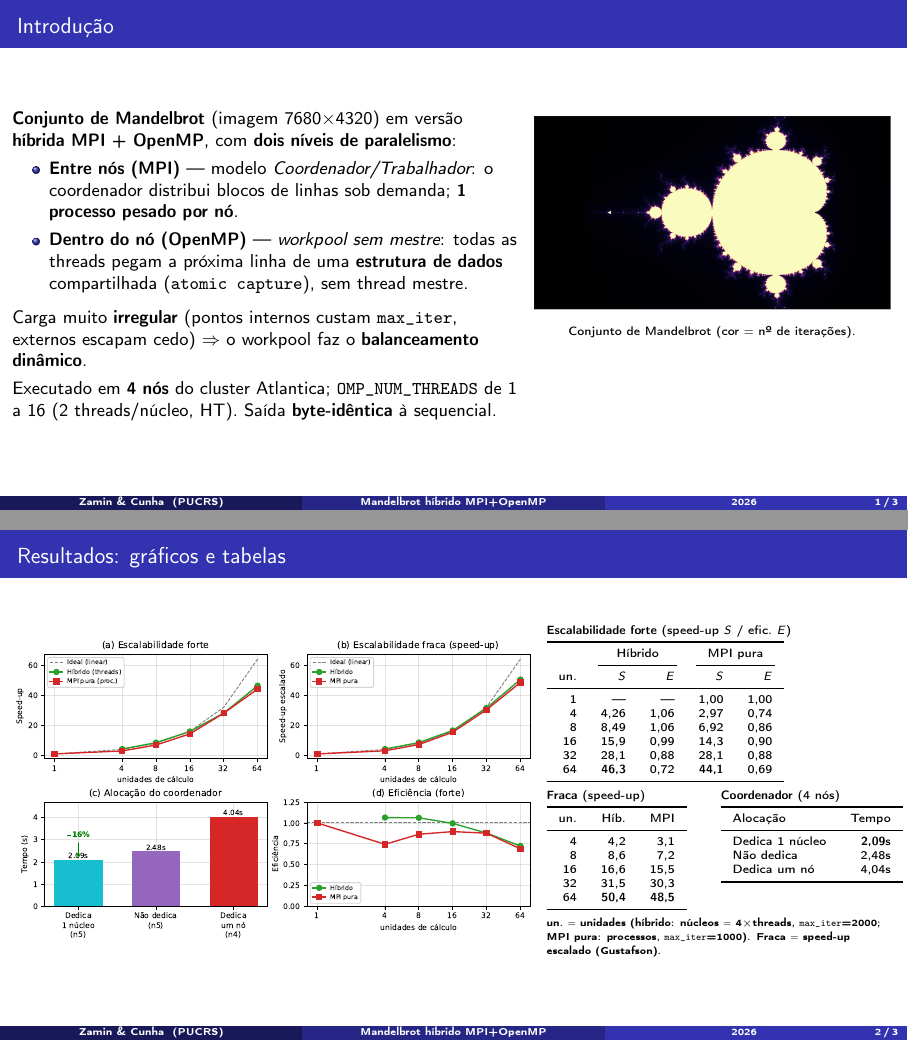
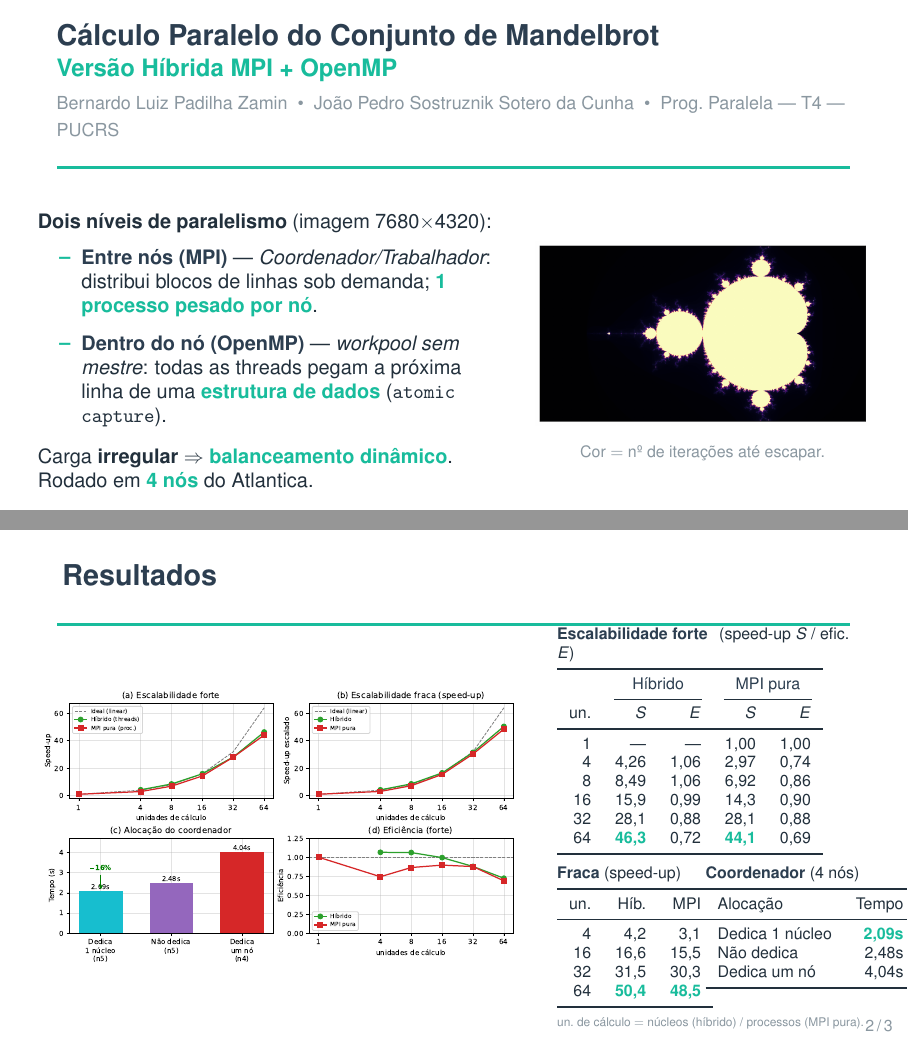
Before and after one commit to Gru935/T4-ProgramacaoParalela, LaTeX slides (slides/apresentacao.tex): pages 1 and 2 of 3, joined at a grey line. Compiled offline with pdfLaTeX.

Commit message:
Redesign clean/moderno dos slides (paleta ardósia + verde-água)
Tipografia sans-serif, títulos limpos com régua de destaque, paleta refinada,
rodapé minimalista e termos-chave destacados. Corrige o texto que vazava no
slide 1.

Co-Authored-By: Claude Opus 4.8 (1M context) <noreply@anthropic.com>

```diff
--- a/slides/apresentacao.tex
+++ b/slides/apresentacao.tex
@@ -10,4 +9 @@
 
-\title[Mandelbrot híbrido MPI+OpenMP]{Cálculo Paralelo do Conjunto de Mandelbrot}
-\subtitle{Versão Híbrida MPI + OpenMP --- Trabalho 4}
-\author[Zamin \& Cunha]{Bernardo Luiz Padilha Zamin \and João Pedro Sostruznik Sotero da Cunha}
@@ -20,37 +43,44 @@
-\begin{frame}{Introdução}
-\begin{columns}[T]
+% ===================== SLIDE 1 -- INTRO / CAPA =====================
+\begin{frame}[plain]
+\vspace{0.4em}
+{\color{primary}\bfseries\Large Cálculo Paralelo do Conjunto de Mandelbrot}\\[2pt]
+{\color{accent}\large\bfseries Versão Híbrida MPI + OpenMP}\\[3pt]
+{\color{softgray}\footnotesize Bernardo Luiz Padilha Zamin \;\textbullet\; João Pedro Sostruznik Sotero da Cunha \;\textbullet\; Prog.\ Paralela --- T4 --- PUCRS}\\[3pt]
+{\color{accent}\rule{\textwidth}{1.6pt}}
+\vspace{0.7em}
+
+\begin{columns}[c]
 \begin{column}{0.58\textwidth}
-\textbf{Conjunto de Mandelbrot} (imagem 7680$\times$4320) em versão \textbf{híbrida MPI + OpenMP}, com \textbf{dois níveis de paralelismo}:
-\begin{itemize}
-  \item \textbf{Entre nós (MPI)} --- modelo \emph{Coordenador/Trabalhador}: o coordenador distribui blocos de linhas sob demanda; \textbf{1 processo pesado por nó}.
-  \item \textbf{Dentro do nó (OpenMP)} --- \emph{workpool sem mestre}: todas as threads pegam a próxima linha de uma \textbf{estrutura de dados} compartilhada (\texttt{atomic capture}), sem thread mestre.
+\small
+\textbf{Dois níveis de paralelismo} (imagem 7680$\times$4320):
+\begin{itemize}\setlength{\itemsep}{4pt}
+  \item \pr{Entre nós (MPI)} --- \emph{Coordenador/Trabalhador}: distribui blocos de linhas sob demanda; \hi{1 processo pesado por nó}.
+  \item \pr{Dentro do nó (OpenMP)} --- \emph{workpool sem mestre}: todas as threads pegam a próxima linha de uma \hi{estrutura de dados} (\texttt{atomic capture}).
 \end{itemize}
-\vspace{3pt}
-Carga muito \textbf{irregular} (pontos internos custam \texttt{max\_iter}, externos escapam cedo) $\Rightarrow$ o workpool faz o \textbf{balanceamento dinâmico}.
-\vspace{3pt}
-
-Executado em \textbf{4 nós} do cluster Atlantica; \texttt{OMP\_NUM\_THREADS} de 1 a 16 (2 threads/núcleo, HT). Saída \textbf{byte-idêntica} à sequencial.
+\smallskip
+Carga \textbf{irregular} $\Rightarrow$ \hi{balanceamento dinâmico}. Rodado em \hi{4 nós} do Atlantica.
 \end{column}
 \begin{column}{0.42\textwidth}
 \centering
-\includegraphics[width=\linewidth]{fig_mandel.png}\\
-{\scriptsize Conjunto de Mandelbrot (cor $=$ nº de iterações).}
+\includegraphics[width=\linewidth]{fig_mandel.png}\\[2pt]
+{\color{softgray}\scriptsize Cor $=$ nº de iterações até escapar.}
 \end{column}
 \end{columns}
 \end{frame}
 
 % ===================== SLIDE 2 -- GRAFICOS E TABELAS =====================
-\begin{frame}{Resultados: gráficos e tabelas}
+\begin{frame}{Resultados}
 \begin{columns}[c]
 \begin{column}{0.60\textwidth}
 \includegraphics[width=\linewidth]{graficos.pdf}
 \end{column}
-\begin{column}{0.40\textwidth}
+\begin{column}{0.39\textwidth}
 \scriptsize
-\textbf{Escalabilidade forte} (speed-up $S$ / efic.\ $E$)\\[1pt]
+{\color{primary}\textbf{Escalabilidade forte}} \, (speed-up $S$ / efic.\ $E$)\\[2pt]
+\setlength{\arrayrulewidth}{0.3pt}
 \begin{tabular}{r rr rr}
 \toprule
- & \multicolumn{2}{c}{Híbrido} & \multicolumn{2}{c}{MPI pura} \\
+& \multicolumn{2}{c}{\color{primary}Híbrido} & \multicolumn{2}{c}{\color{primary}MPI pura} \\
 \cmidrule(lr){2-3}\cmidrule(lr){4-5}
 un. & $S$ & $E$ & $S$ & $E$ \\ \midrule
 1  & ---  & ---  & 1,00 & 1,00 \\
@@ -58,35 +88,34 @@ un. & $S$ & $E$ & $S$ & $E$ \\ \midrule
 8  & 8,49 & 1,06 & 6,92 & 0,86 \\
 16 & 15,9 & 0,99 & 14,3 & 0,90 \\
 32 & 28,1 & 0,88 & 28,1 & 0,88 \\
-64 & \textbf{46,3} & 0,72 & \textbf{44,1} & 0,69 \\ \bottomrule
+64 & \hi{46,3} & 0,72 & \hi{44,1} & 0,69 \\ \bottomrule
 \end{tabular}
 
-\vspace{3pt}
-\begin{minipage}[t]{0.46\textwidth}
-\textbf{Fraca} (speed-up)\\[1pt]
+\vspace{5pt}
+\begin{minipage}[t]{0.44\textwidth}
+{\color{primary}\textbf{Fraca}} (speed-up)\\[2pt]
 \begin{tabular}{r rr}
 \toprule
 un. & Híb. & MPI \\ \midrule
 4  & 4,2  & 3,1 \\
-8  & 8,6  & 7,2 \\
 16 & 16,6 & 15,5 \\
 32 & 31,5 & 30,3 \\
-64 & \textbf{50,4} & \textbf{48,5} \\ \bottomrule
+64 & \hi{50,4} & \hi{48,5} \\ \bottomrule
 \end{tabular}
 \end{minipage}\hfill
-\begin{minipage}[t]{0.50\textwidth}
-\textbf{Coordenador} (4 nós)\\[1pt]
+\begin{minipage}[t]{0.52\textwidth}
+{\color{primary}\textbf{Coordenador}} (4 nós)\\[2pt]
 \begin{tabular}{l r}
 \toprule
 Alocação & Tempo \\ \midrule
-Dedica 1 núcleo & \textbf{2,09}s \\
+Dedica 1 núcleo & \hi{2,09s} \\
 Não dedica      & 2,48s \\
 Dedica um nó    & 4,04s \\ \bottomrule
 \end{tabular}
 \end{minipage}
 
-\vspace{3pt}
-{\tiny un.\ $=$ unidades (híbrido: núcleos $=4\times$threads, \texttt{max\_iter}=2000; MPI pura: processos, \texttt{max\_iter}=1000). Fraca $=$ speed-up escalado (Gustafson).}
+\vspace{4pt}
+{\color{softgray}\tiny un.\ de cálculo $=$ núcleos (híbrido) / processos (MPI pura).}
 \end{column}
 \end{columns}
 \end{frame}
```
Also changed, not shown: slides/apresentacao.pdf, slides/apresentacao.tex (56 more changed lines).
